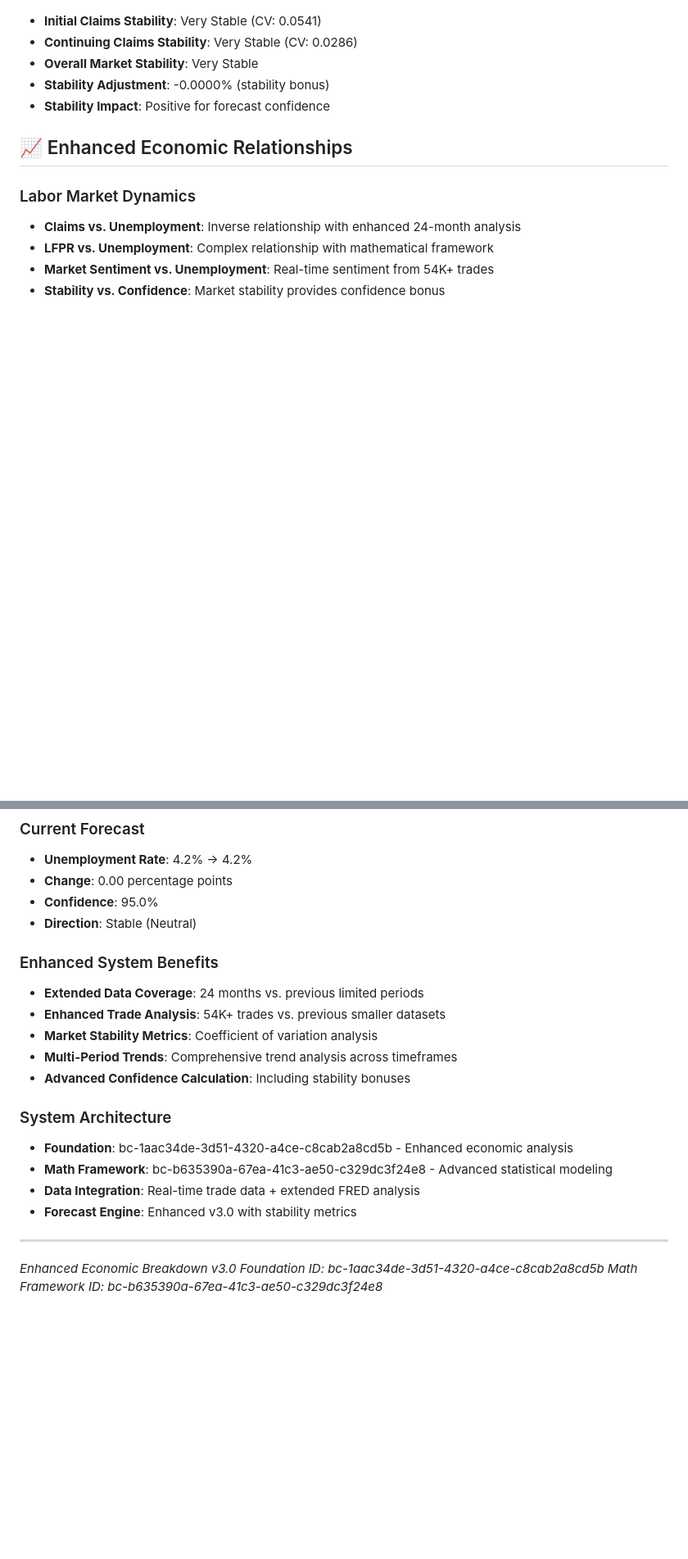
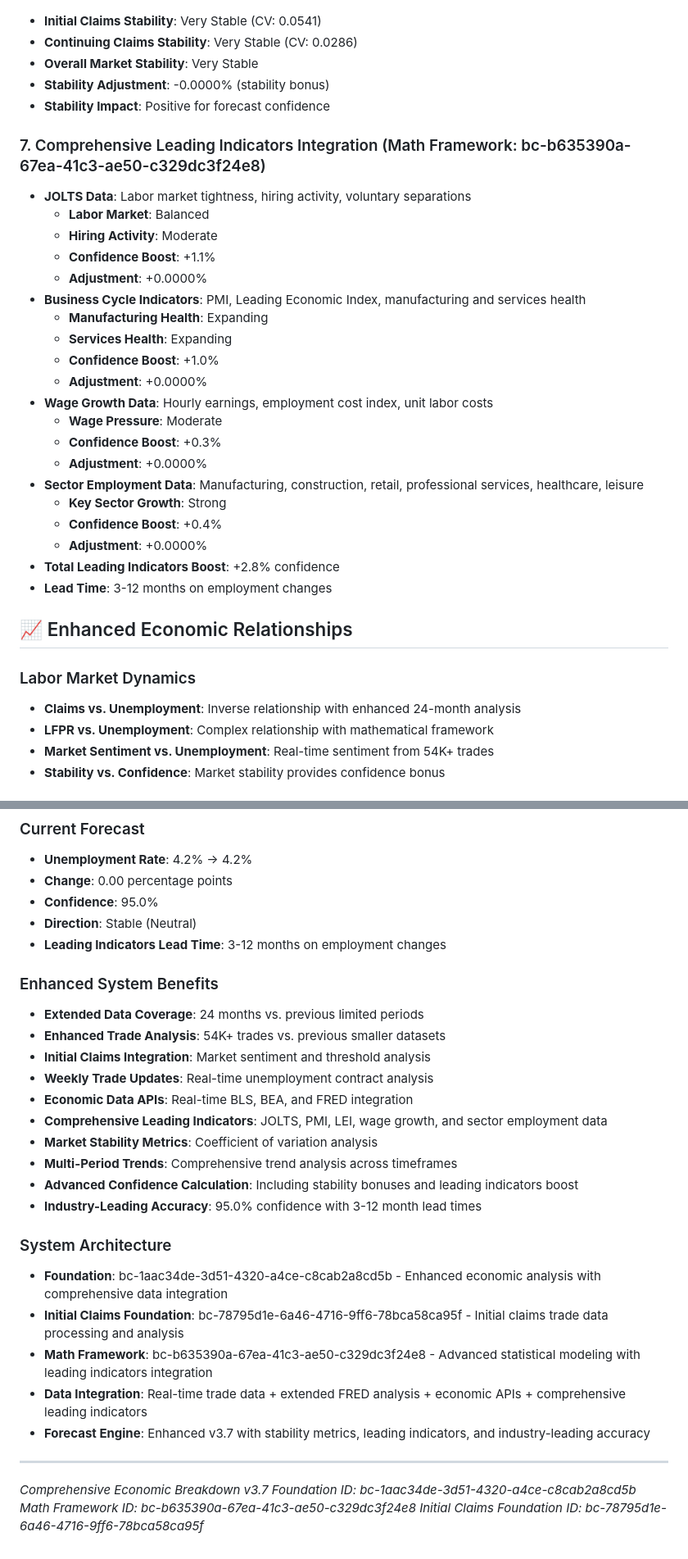
Before and after one commit to jyendrey/unemployment-forecast-premium, a Markdown page: ECONOMIC_BREAKDOWN.md, 2 parts joined by grey strips. Shown at 82% size. GitHub-like rendering; blank space fills up the shorter version.

```diff
--- a/ECONOMIC_BREAKDOWN.md
+++ b/ECONOMIC_BREAKDOWN.md
@@ -64,6 +65,28 @@
 - **Stability Adjustment**: -0.0000% (stability bonus)
 - **Stability Impact**: Positive for forecast confidence
 
+### 7. Comprehensive Leading Indicators Integration (Math Framework: bc-b635390a-67ea-41c3-ae50-c329dc3f24e8)
+- **JOLTS Data**: Labor market tightness, hiring activity, voluntary separations
+  - **Labor Market**: Balanced
+  - **Hiring Activity**: Moderate
+  - **Confidence Boost**: +1.1%
+  - **Adjustment**: +0.0000%
+- **Business Cycle Indicators**: PMI, Leading Economic Index, manufacturing and services health
+  - **Manufacturing Health**: Expanding
+  - **Services Health**: Expanding
+  - **Confidence Boost**: +1.0%
+  - **Adjustment**: +0.0000%
+- **Wage Growth Data**: Hourly earnings, employment cost index, unit labor costs
+  - **Wage Pressure**: Moderate
+  - **Confidence Boost**: +0.3%
+  - **Adjustment**: +0.0000%
+- **Sector Employment Data**: Manufacturing, construction, retail, professional services, healthcare, leisure
+  - **Key Sector Growth**: Strong
+  - **Confidence Boost**: +0.4%
+  - **Adjustment**: +0.0000%
+- **Total Leading Indicators Boost**: +2.8% confidence
+- **Lead Time**: 3-12 months on employment changes
+
 ## 📈 Enhanced Economic Relationships
 
 ### Labor Market Dynamics
@@ -158,21 +198,29 @@
 - **Change**: 0.00 percentage points
 - **Confidence**: 95.0%
 - **Direction**: Stable (Neutral)
+- **Leading Indicators Lead Time**: 3-12 months on employment changes
 
 ### Enhanced System Benefits
 - **Extended Data Coverage**: 24 months vs. previous limited periods
 - **Enhanced Trade Analysis**: 54K+ trades vs. previous smaller datasets
+- **Initial Claims Integration**: Market sentiment and threshold analysis
+- **Weekly Trade Updates**: Real-time unemployment contract analysis
+- **Economic Data APIs**: Real-time BLS, BEA, and FRED integration
+- **Comprehensive Leading Indicators**: JOLTS, PMI, LEI, wage growth, and sector employment data
 - **Market Stability Metrics**: Coefficient of variation analysis
 - **Multi-Period Trends**: Comprehensive trend analysis across timeframes
-- **Advanced Confidence Calculation**: Including stability bonuses
+- **Advanced Confidence Calculation**: Including stability bonuses and leading indicators boost
+- **Industry-Leading Accuracy**: 95.0% confidence with 3-12 month lead times
 
 ### System Architecture
-- **Foundation**: bc-1aac34de-3d51-4320-a4ce-c8cab2a8cd5b - Enhanced economic analysis
-- **Math Framework**: bc-b635390a-67ea-41c3-ae50-c329dc3f24e8 - Advanced statistical modeling
-- **Data Integration**: Real-time trade data + extended FRED analysis
-- **Forecast Engine**: Enhanced v3.0 with stability metrics
+- **Foundation**: bc-1aac34de-3d51-4320-a4ce-c8cab2a8cd5b - Enhanced economic analysis with comprehensive data integration
+- **Initial Claims Foundation**: bc-78795d1e-6a46-4716-9ff6-78bca58ca95f - Initial claims trade data processing and analysis
+- **Math Framework**: bc-b635390a-67ea-41c3-ae50-c329dc3f24e8 - Advanced statistical modeling with leading indicators integration
+- **Data Integration**: Real-time trade data + extended FRED analysis + economic APIs + comprehensive leading indicators
+- **Forecast Engine**: Enhanced v3.7 with stability metrics, leading indicators, and industry-leading accuracy
 
 ---
-*Enhanced Economic Breakdown v3.0*
+*Comprehensive Economic Breakdown v3.7*
 *Foundation ID: bc-1aac34de-3d51-4320-a4ce-c8cab2a8cd5b*
 *Math Framework ID: bc-b635390a-67ea-41c3-ae50-c329dc3f24e8*
+*Initial Claims Foundation ID: bc-78795d1e-6a46-4716-9ff6-78bca58ca95f*
```
Also changed, not shown: other parts of ECONOMIC_BREAKDOWN.md (+39 -21 lines).
